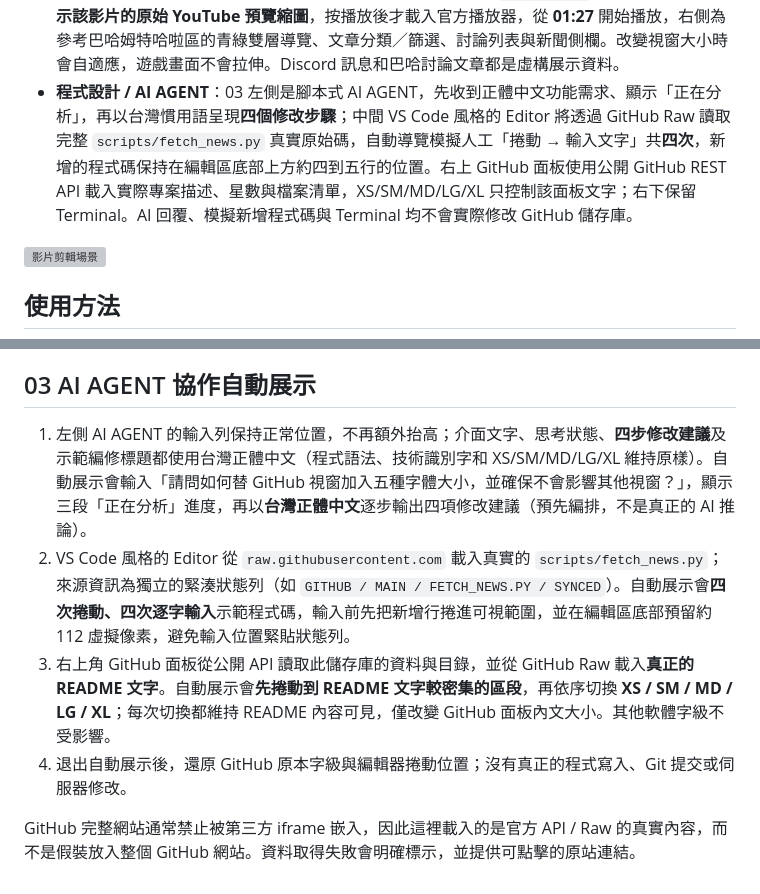
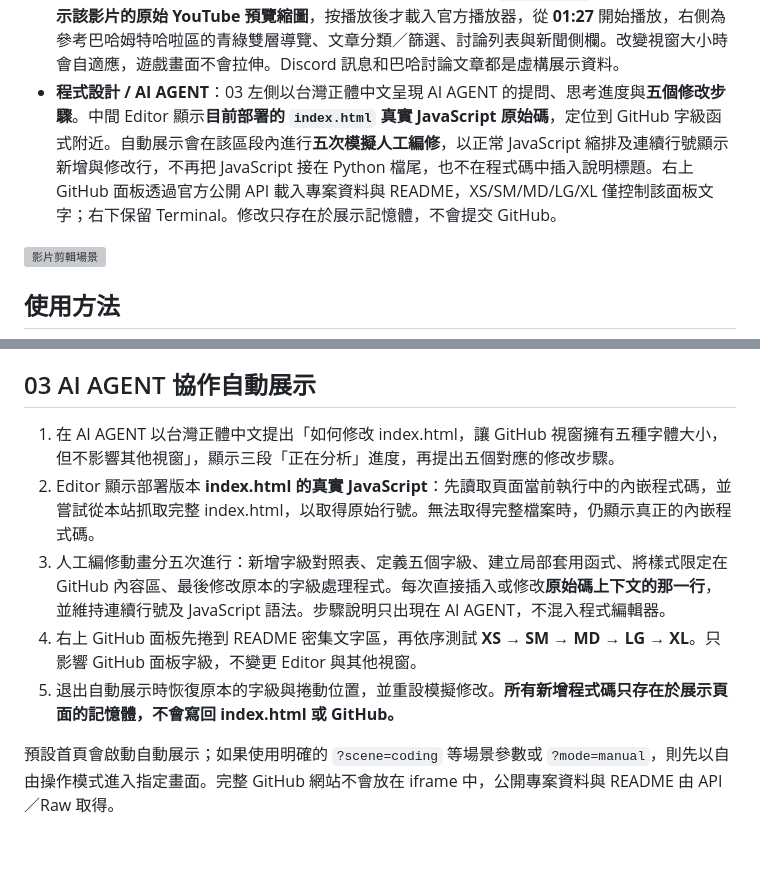
Before and after one commit to knuckleslee/ultrawide-showcase, a Markdown page: README.md, 2 parts joined by grey strips. Drawn GitHub-style; blank space fills up the shorter version; grey boxes are pictures that could not be loaded.

Commit message:
docs: document correctly numbered JavaScript edits in actual index.html

```diff
--- a/README.md
+++ b/README.md
@@ -18,7 +18,7 @@
 - **日常聊天**：依照使用者提供的 LINE 電腦版參考截圖，呈現左側深藍功能列、分類標籤、搜尋欄、聯絡人列表、紅色通知與綠色未讀徽章、底部示範廣告及浮動新增聊天圖示。預設以**聊天列表**為主、不顯示品牌名稱；人物、群組、訊息均為虛構，不使用截圖內的私人資訊。
 - **影片剪輯**：依照提供的 Premiere Pro 截圖，把 02 改成單一大型 Premiere 風格主視窗，內部有 Assembly / Editing 工作區列、Source 與 Program 雙監看畫面、Project 素材表格、V1/V2/A1/A2 時間軸及音訊表，整體改成左側約 60% 剪輯面板、右側約 40% 大型 Program 16:9 預覽。所有停駐面板與素材為視覺模擬，不能實際剪輯；自動展示只保留可見的效果區拖曳與播放／暫停動作，播放頭和吉他手畫面隨之變化。
 - **遊戲娛樂**：第 4 場景左側為參考 Discord 電腦版的伺服器圖示列、頻道清單、群組聊天、語音連線及使用者狀態，中央是 **嚴格 16:9** 的 YouTube 遊戲影片（ID `1or3YILu28M`），**停止狀態直接顯示該影片的原始 YouTube 預覽縮圖**，按播放後才載入官方播放器，從 **01:27** 開始播放，右側為參考巴哈姆特哈啦區的青綠雙層導覽、文章分類／篩選、討論列表與新聞側欄。改變視窗大小時會自適應，遊戲畫面不會拉伸。Discord 訊息和巴哈討論文章都是虛構展示資料。
-- **程式設計 / AI AGENT**：03 左側是腳本式 AI AGENT，先收到正體中文功能需求、顯示「正在分析」，再以台灣慣用語呈現**四個修改步驟**；中間 VS Code 風格的 Editor 將透過 GitHub Raw 讀取完整 `scripts/fetch_news.py` 真實原始碼，自動導覽模擬人工「捲動 → 輸入文字」共**四次**，新增的程式碼保持在編輯區底部上方約四到五行的位置。右上 GitHub 面板使用公開 GitHub REST API 載入實際專案描述、星數與檔案清單，XS/SM/MD/LG/XL 只控制該面板文字；右下保留 Terminal。AI 回覆、模擬新增程式碼與 Terminal 均不會實際修改 GitHub 儲存庫。
+- **程式設計 / AI AGENT**：03 左側以台灣正體中文呈現 AI AGENT 的提問、思考進度與**五個修改步驟**。中間 Editor 顯示**目前部署的 `index.html` 真實 JavaScript 原始碼**，定位到 GitHub 字級函式附近。自動展示會在該區段內進行**五次模擬人工編修**，以正常 JavaScript 縮排及連續行號顯示新增與修改行，不再把 JavaScript 接在 Python 檔尾，也不在程式碼中插入說明標題。右上 GitHub 面板透過官方公開 API 載入專案資料與 README，XS/SM/MD/LG/XL 僅控制該面板文字；右下保留 Terminal。修改只存在於展示記憶體，不會提交 GitHub。
 
 ![影片剪輯場景](demo-editing.svg)
 
@@ -98,9 +98,10 @@ README.md            # 使用說明
 
 ## 03 AI AGENT 協作自動展示
 
-1. 左側 AI AGENT 的輸入列保持正常位置，不再額外抬高；介面文字、思考狀態、**四步修改建議**及示範編修標題都使用台灣正體中文（程式語法、技術識別字和 XS/SM/MD/LG/XL 維持原樣）。自動展示會輸入「請問如何替 GitHub 視窗加入五種字體大小，並確保不會影響其他視窗？」，顯示三段「正在分析」進度，再以**台灣正體中文**逐步輸出四項修改建議（預先編排，不是真正的 AI 推論）。
-2. VS Code 風格的 Editor 從 `raw.githubusercontent.com` 載入真實的 `scripts/fetch_news.py`；來源資訊為獨立的緊湊狀態列（如 `GITHUB / MAIN / FETCH_NEWS.PY / SYNCED`）。自動展示會**四次捲動、四次逐字輸入**示範程式碼，輸入前先把新增行捲進可視範圍，並在編輯區底部預留約 112 虛擬像素，避免輸入位置緊貼狀態列。
-3. 右上角 GitHub 面板從公開 API 讀取此儲存庫的資料與目錄，並從 GitHub Raw 載入**真正的 README 文字**。自動展示會**先捲動到 README 文字較密集的區段**，再依序切換 **XS / SM / MD / LG / XL**；每次切換都維持 README 內容可見，僅改變 GitHub 面板內文大小。其他軟體字級不受影響。
-4. 退出自動展示後，還原 GitHub 原本字級與編輯器捲動位置；沒有真正的程式寫入、Git 提交或伺服器修改。
+1. 在 AI AGENT 以台灣正體中文提出「如何修改 index.html，讓 GitHub 視窗擁有五種字體大小，但不影響其他視窗」，顯示三段「正在分析」進度，再提出五個對應的修改步驟。
+2. Editor 顯示部署版本 **index.html 的真實 JavaScript**：先讀取頁面當前執行中的內嵌程式碼，並嘗試從本站抓取完整 index.html，以取得原始行號。無法取得完整檔案時，仍顯示真正的內嵌程式碼。
+3. 人工編修動畫分五次進行：新增字級對照表、定義五個字級、建立局部套用函式、將樣式限定在 GitHub 內容區、最後修改原本的字級處理程式。每次直接插入或修改**原始碼上下文的那一行**，並維持連續行號及 JavaScript 語法。步驟說明只出現在 AI AGENT，不混入程式編輯器。
+4. 右上 GitHub 面板先捲到 README 密集文字區，再依序測試 **XS → SM → MD → LG → XL**。只影響 GitHub 面板字級，不變更 Editor 與其他視窗。
+5. 退出自動展示時恢復原本的字級與捲動位置，並重設模擬修改。**所有新增程式碼只存在於展示頁面的記憶體，不會寫回 index.html 或 GitHub。**
 
-GitHub 完整網站通常禁止被第三方 iframe 嵌入，因此這裡載入的是官方 API / Raw 的真實內容，而不是假裝放入整個 GitHub 網站。資料取得失敗會明確標示，並提供可點擊的原站連結。
+預設首頁會啟動自動展示；如果使用明確的 `?scene=coding` 等場景參數或 `?mode=manual`，則先以自由操作模式進入指定畫面。完整 GitHub 網站不會放在 iframe 中，公開專案資料與 README 由 API／Raw 取得。
```
